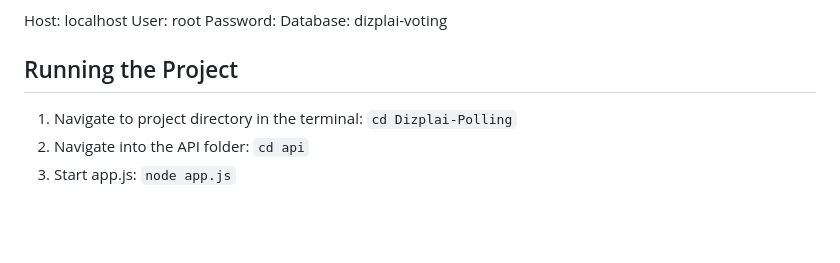
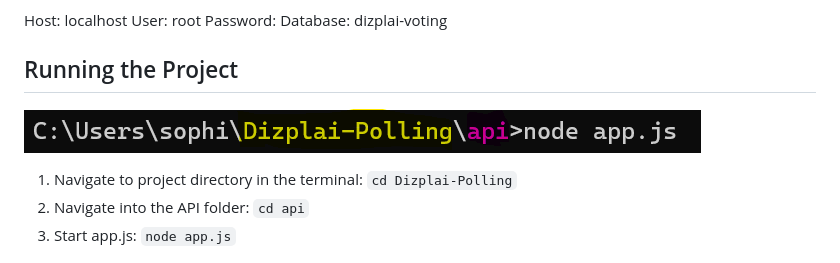
Before and after one commit to SophieWardle/Dizplai-Polling, a Markdown page: README.md, the part around the change. Drawn GitHub-style; pictures changed too: running.png (added); blank space fills up the shorter version.

Commit message:
Readme & Database edits
- Added the latest database creation file

- Added snippet of running project to README

```diff
--- a/README.md
+++ b/README.md
@@ -31,6 +31,8 @@ Database: dizplai-voting
 
 ## Running the Project
 
+![Command line running project](running.png)
+
 1. Navigate to project directory in the terminal: `cd Dizplai-Polling`
 2. Navigate into the API folder: `cd api`
 3. Start app.js: `node app.js`
```
Also changed, not shown: 2 other files.
